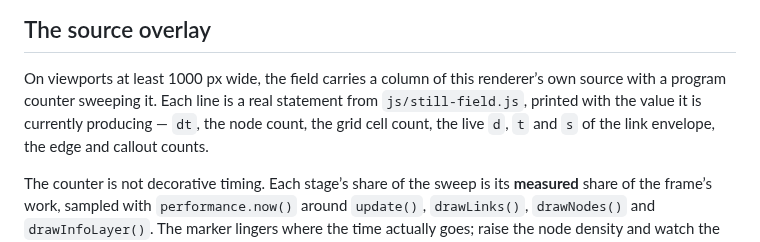
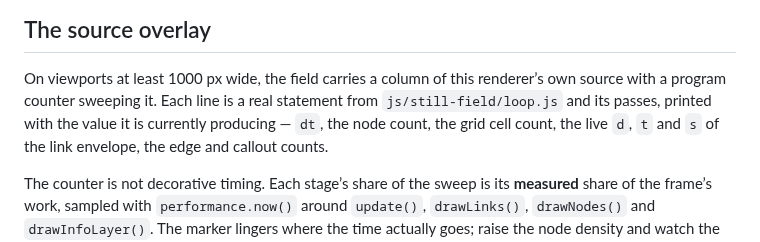
Before and after one commit to Blazenetic/complex-noise, a Markdown page: docs/INFO_LAYER.md, the part around the change. Drawn GitHub-style.

```diff
--- a/docs/INFO_LAYER.md
+++ b/docs/INFO_LAYER.md
@@ -210,7 +210,7 @@ legible is a property of the reader, not of the simulation's speed setting.
 
 On viewports at least 1000 px wide, the field carries a column of this
 renderer’s own source with a program counter sweeping it. Each line is a real
-statement from `js/still-field.js`, printed with the value it is currently
+statement from `js/still-field/loop.js` and its passes, printed with the value it is currently
 producing — `dt`, the node count, the grid cell count, the live `d`, `t` and `s`
 of the link envelope, the edge and callout counts.
 
```
Also changed, not shown: README.md (+3 -2 lines).
